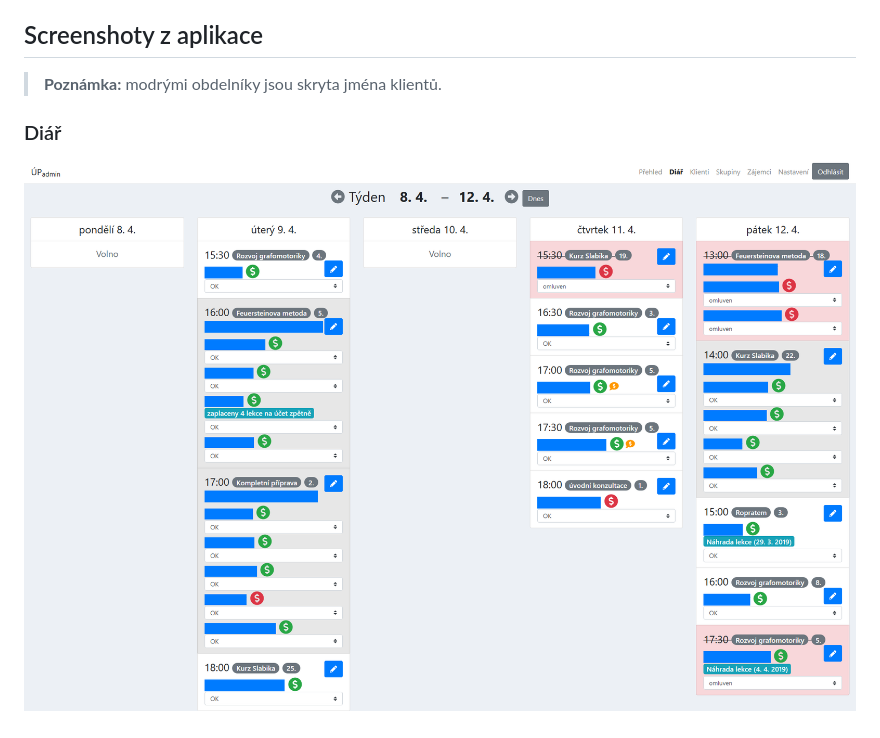
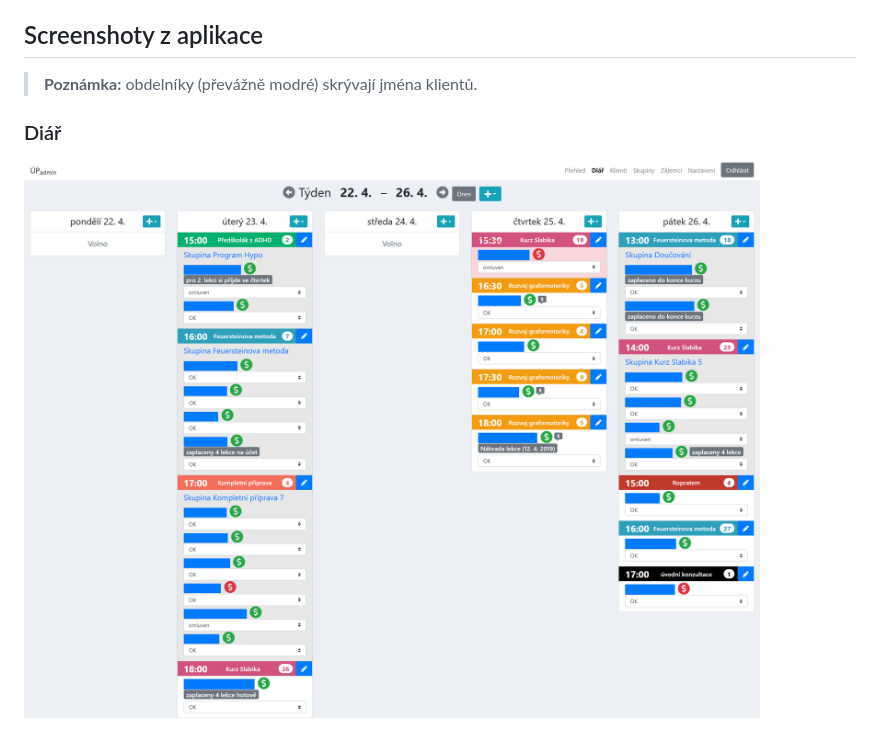
Before and after one commit to E1i2e1122/UP-admin, a Markdown page: README.md, the part around one of its changes. Drawn GitHub-style; pictures changed too: docs/screenshots/diary.png.

```diff
--- a/README.md
+++ b/README.md
@@ -230,7 +230,7 @@ $ python manage.py behave --stage=api --tags=clients
 Aplikace obsahuje rozsáhlé API a UI testy – vizte [podrobné informace o testech a možnostech spouštění](tests/).
 
 ## Screenshoty z aplikace
-> **Poznámka:** modrými obdelníky jsou skryta jména klientů.
+> **Poznámka:** obdelníky (převážně modré) skrývají jména klientů.
 
 ### Diář
 [![screenshot z diáře](docs/screenshots/diary.png)](https://raw.githubusercontent.com/rodlukas/UP-admin/master/docs/screenshots/diary.png)
```
Also changed, not shown: other parts of README.md (+4 -0 lines), docs/screenshots/applications.png (added), docs/screenshots/card.png (added).
